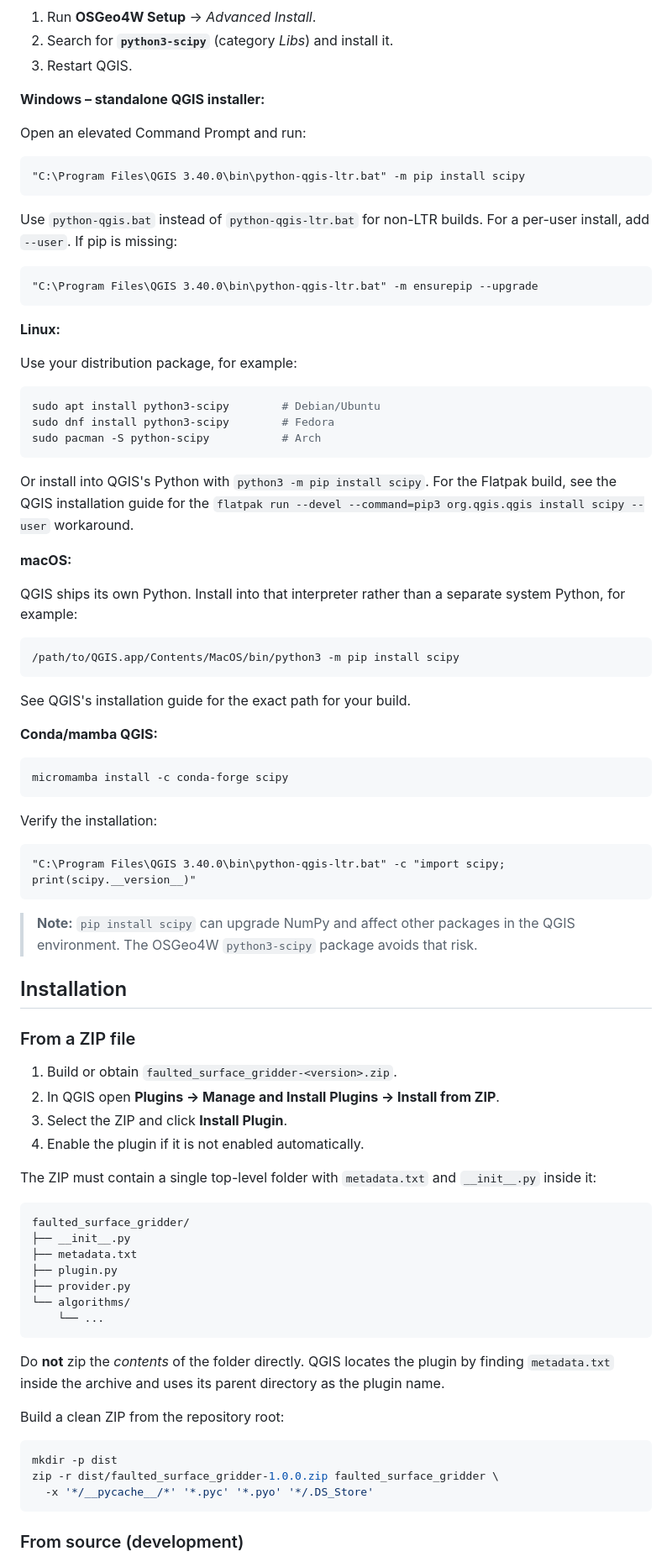
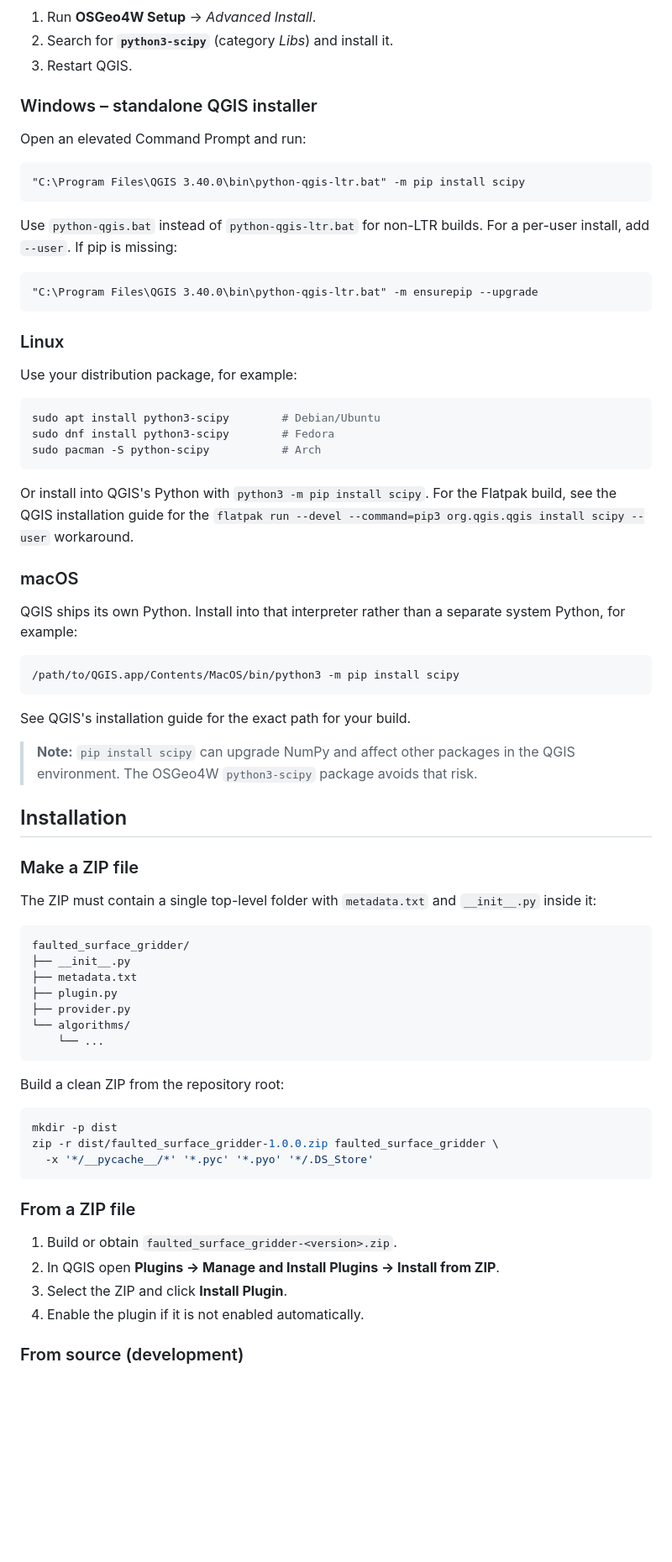
Before and after one commit to waynegm/QGIS-FaultedSurfaceGridder, a Markdown page: README.md, the part around one of its changes. Shown at 84% size. GitHub-like rendering; blank space fills up the shorter version.

````diff
--- a/README.md
+++ b/README.md
@@ -33,7 +35,7 @@ QGIS.
 2. Search for **`python3-scipy`** (category *Libs*) and install it.
 3. Restart QGIS.
 
-**Windows – standalone QGIS installer:**
+### Windows – standalone QGIS installer
 
 Open an elevated Command Prompt and run:
 
@@ -48,7 +50,7 @@ For a per-user install, add `--user`. If pip is missing:
 "C:\Program Files\QGIS 3.40.0\bin\python-qgis-ltr.bat" -m ensurepip --upgrade
 ```
 
-**Linux:**
+### Linux
 
 Use your distribution package, for example:
 
@@ -63,7 +65,7 @@ For the Flatpak build, see the QGIS installation guide for the
 `flatpak run --devel --command=pip3 org.qgis.qgis install scipy --user`
 workaround.
 
-**macOS:**
+### macOS
 
 QGIS ships its own Python. Install into that interpreter rather than a
 separate system Python, for example:
@@ -74,30 +76,12 @@ separate system Python, for example:
 
 See QGIS's installation guide for the exact path for your build.
 
-**Conda/mamba QGIS:**
-
-```bash
-micromamba install -c conda-forge scipy
-```
-
-Verify the installation:
-
-```bat
-"C:\Program Files\QGIS 3.40.0\bin\python-qgis-ltr.bat" -c "import scipy; print(scipy.__version__)"
-```
-
 > **Note:** `pip install scipy` can upgrade NumPy and affect other packages in
 > the QGIS environment. The OSGeo4W `python3-scipy` package avoids that risk.
 
 ## Installation
 
-### From a ZIP file
-
-1. Build or obtain `faulted_surface_gridder-<version>.zip`.
-2. In QGIS open **Plugins → Manage and Install Plugins → Install from ZIP**.
-3. Select the ZIP and click **Install Plugin**.
-4. Enable the plugin if it is not enabled automatically.
-
+### Make a ZIP file
 The ZIP must contain a single top-level folder with `metadata.txt` and
 `__init__.py` inside it:
 
@@ -111,10 +95,6 @@ faulted_surface_gridder/
     └── ...
 ```
 
-Do **not** zip the *contents* of the folder directly. QGIS locates the plugin
-by finding `metadata.txt` inside the archive and uses its parent directory as
-the plugin name.
-
 Build a clean ZIP from the repository root:
 
 ```bash
@@ -122,6 +102,13 @@ mkdir -p dist
 zip -r dist/faulted_surface_gridder-1.0.0.zip faulted_surface_gridder \
   -x '*/__pycache__/*' '*.pyc' '*.pyo' '*/.DS_Store'
 ```
+
+### From a ZIP file
+
+1. Build or obtain `faulted_surface_gridder-<version>.zip`.
+2. In QGIS open **Plugins → Manage and Install Plugins → Install from ZIP**.
+3. Select the ZIP and click **Install Plugin**.
+4. Enable the plugin if it is not enabled automatically.
 
 ### From source (development)
 
````
Also changed, not shown: other parts of README.md (+9 -7 lines), images/Screenshot_20261107_142011.png (added), images/Screenshot_20261107_142140.png (added).
